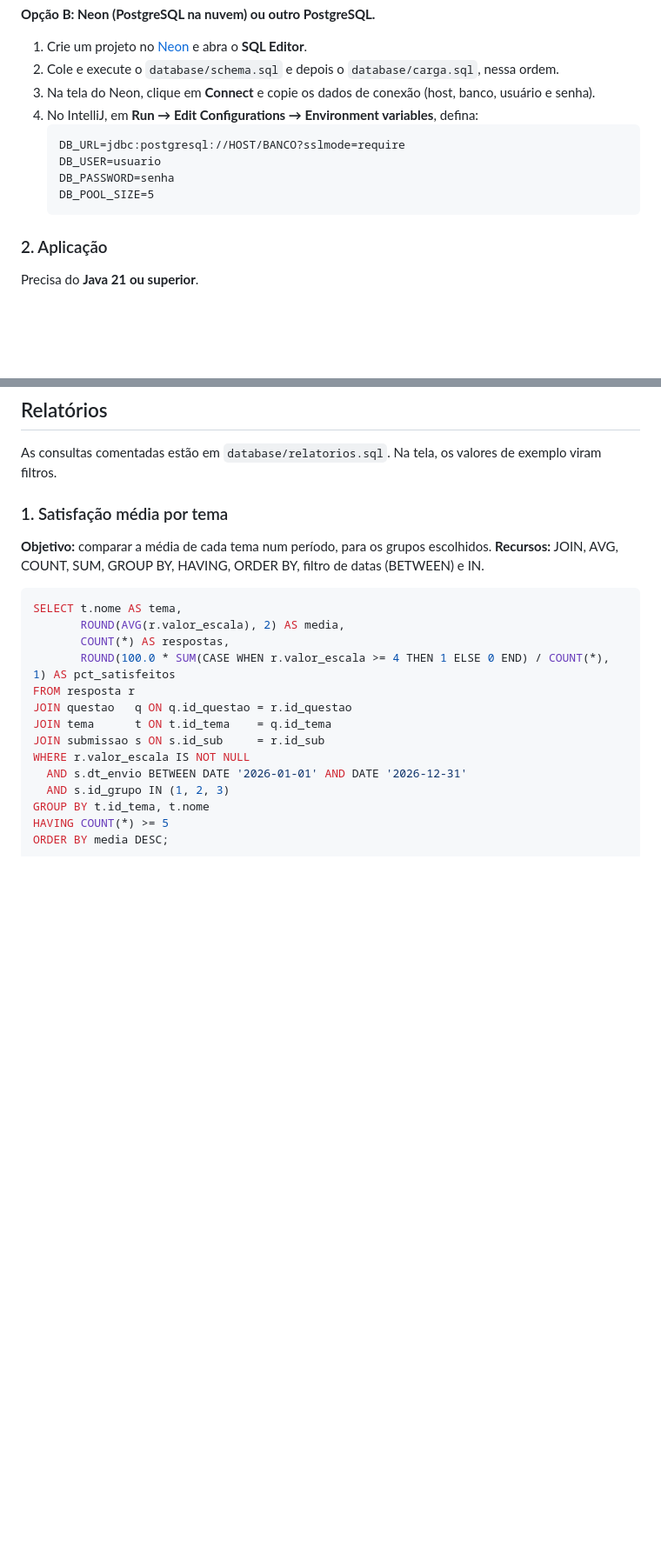
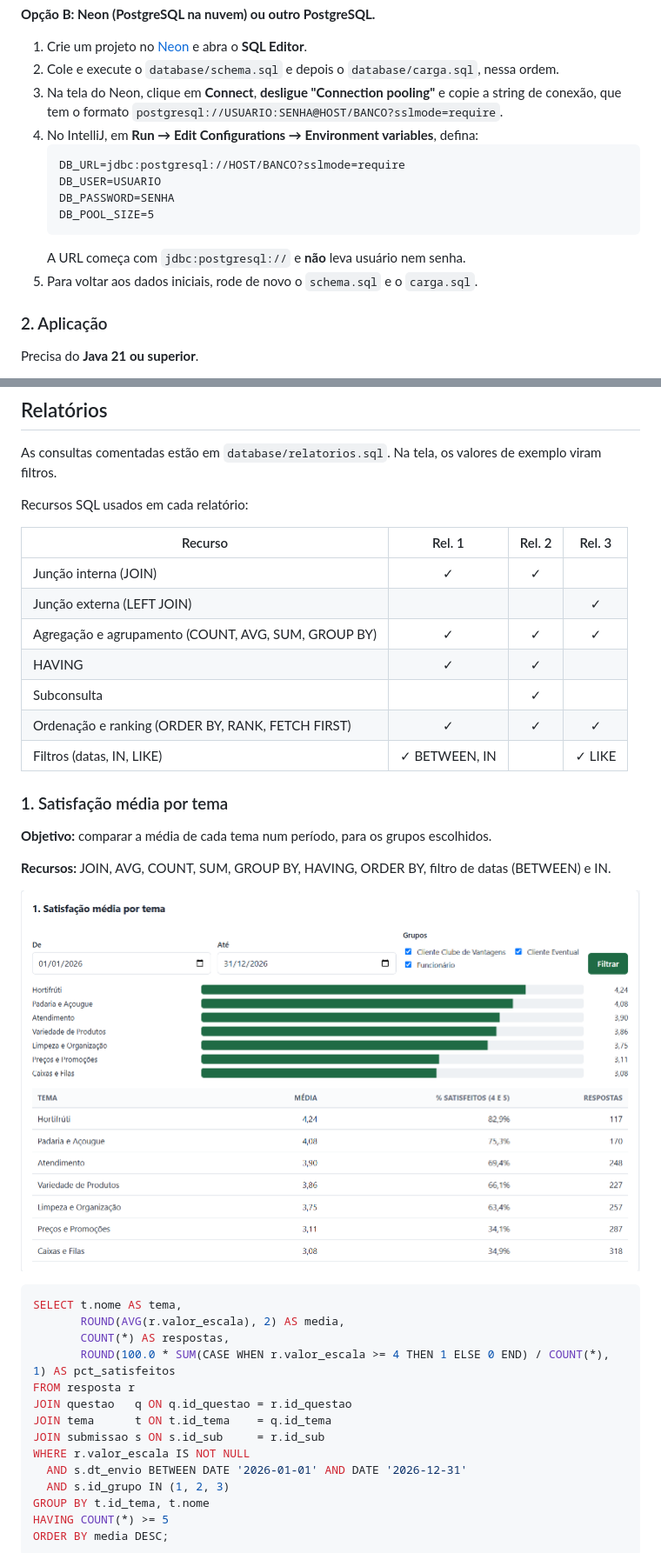
Before and after one commit to helo-barreiros/pesquisa-satisfacao-mercado, a Markdown page: README.md, 2 parts joined by grey strips. Shown at 87% size. Drawn GitHub-style; pictures changed too: docs/relatorio-01.png (added); blank space fills up the shorter version.

Commit message:
ajuste readme

````diff
--- a/README.md
+++ b/README.md
@@ -51,14 +57,17 @@ A aplicação já vem configurada para esse banco. Não precisa mudar nada.
 
 1. Crie um projeto no [Neon](https://neon.tech) e abra o **SQL Editor**.
 2. Cole e execute o `database/schema.sql` e depois o `database/carga.sql`, nessa ordem.
-3. Na tela do Neon, clique em **Connect** e copie os dados de conexão (host, banco, usuário e senha).
+3. Na tela do Neon, clique em **Connect**, **desligue "Connection pooling"** e copie a string de conexão, que tem o formato
+   `postgresql://USUARIO:SENHA@HOST/BANCO?sslmode=require`.
 4. No IntelliJ, em **Run → Edit Configurations → Environment variables**, defina:
    ```
    DB_URL=jdbc:postgresql://HOST/BANCO?sslmode=require
-   DB_USER=usuario
-   DB_PASSWORD=senha
+   DB_USER=USUARIO
+   DB_PASSWORD=SENHA
    DB_POOL_SIZE=5
    ```
+   A URL começa com `jdbc:postgresql://` e **não** leva usuário nem senha.
+5. Para voltar aos dados iniciais, rode de novo o `schema.sql` e o `carga.sql`.
 
 ### 2. Aplicação
 
@@ -83,11 +92,25 @@ Para testar uma resposta, use a **"Pesquisa Black Friday 2026"**: ela está aber
 
 As consultas comentadas estão em `database/relatorios.sql`. Na tela, os valores de exemplo viram filtros.
 
+Recursos SQL usados em cada relatório:
+
+| Recurso | Rel. 1 | Rel. 2 | Rel. 3 |
+|---|:-:|:-:|:-:|
+| Junção interna (JOIN) | ✓ | ✓ | |
+| Junção externa (LEFT JOIN) | | | ✓ |
+| Agregação e agrupamento (COUNT, AVG, SUM, GROUP BY) | ✓ | ✓ | ✓ |
+| HAVING | ✓ | ✓ | |
+| Subconsulta | | ✓ | |
+| Ordenação e ranking (ORDER BY, RANK, FETCH FIRST) | ✓ | ✓ | ✓ |
+| Filtros (datas, IN, LIKE) | ✓ BETWEEN, IN | | ✓ LIKE |
+
 ### 1. Satisfação média por tema
 
 **Objetivo:** comparar a média de cada tema num período, para os grupos escolhidos.
+
 **Recursos:** JOIN, AVG, COUNT, SUM, GROUP BY, HAVING, ORDER BY, filtro de datas (BETWEEN) e IN.
 
+![Relatório 1](docs/relatorio-01.png)
 
 ```sql
 SELECT t.nome AS tema,
````
Also changed, not shown: other parts of README.md (+15 -5 lines), docs/relatorio-02.png (added), docs/relatorio-03.png (added).
